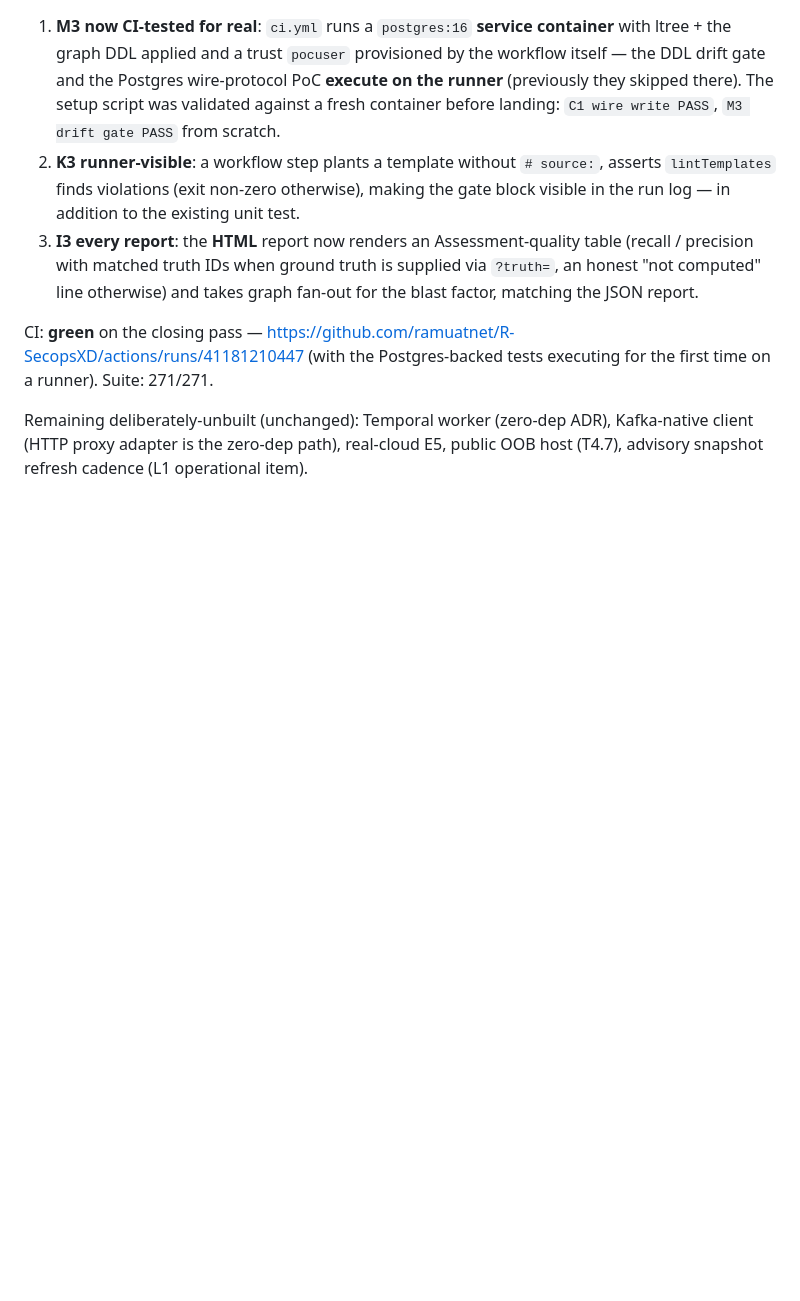
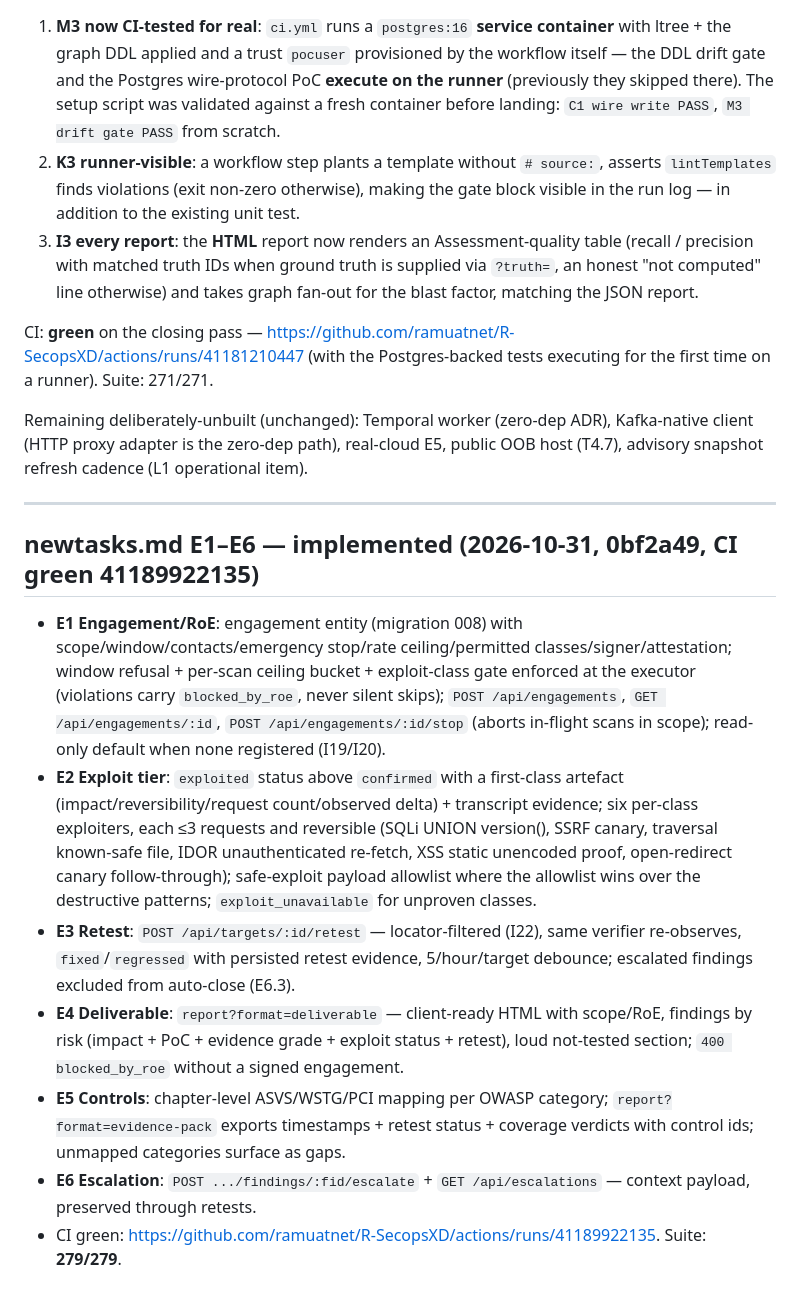
Before and after one commit to ramuatnet/R-SecopsXD, a Markdown page: HANDTASK.md, the part around the change. Rendered like a GitHub page; blank space fills up the shorter version.

Commit message:
HANDTASK: newtasks.md E1-E6 implementation record

```diff
--- a/HANDTASK.md
+++ b/HANDTASK.md
@@ -441,3 +441,31 @@ CI: **green** on the closing pass — https://github.com/ramuatnet/R-SecopsXD/ac
 Remaining deliberately-unbuilt (unchanged): Temporal worker (zero-dep ADR), Kafka-native client
 (HTTP proxy adapter is the zero-dep path), real-cloud E5, public OOB host (T4.7), advisory snapshot
 refresh cadence (L1 operational item).
+
+---
+
+## newtasks.md E1–E6 — implemented (2026-10-31, 0bf2a49, CI green 41189922135)
+
+- **E1 Engagement/RoE**: engagement entity (migration 008) with scope/window/contacts/emergency
+  stop/rate ceiling/permitted classes/signer/attestation; window refusal + per-scan ceiling bucket +
+  exploit-class gate enforced at the executor (violations carry `blocked_by_roe`, never silent
+  skips); `POST /api/engagements`, `GET /api/engagements/:id`, `POST /api/engagements/:id/stop`
+  (aborts in-flight scans in scope); read-only default when none registered (I19/I20).
+- **E2 Exploit tier**: `exploited` status above `confirmed` with a first-class artefact
+  (impact/reversibility/request count/observed delta) + transcript evidence; six per-class
+  exploiters, each ≤3 requests and reversible (SQLi UNION version(), SSRF canary, traversal
+  known-safe file, IDOR unauthenticated re-fetch, XSS static unencoded proof, open-redirect
+  canary follow-through); safe-exploit payload allowlist where the allowlist wins over the
+  destructive patterns; `exploit_unavailable` for unproven classes.
+- **E3 Retest**: `POST /api/targets/:id/retest` — locator-filtered (I22), same verifier re-observes,
+  `fixed`/`regressed` with persisted retest evidence, 5/hour/target debounce; escalated findings
+  excluded from auto-close (E6.3).
+- **E4 Deliverable**: `report?format=deliverable` — client-ready HTML with scope/RoE, findings by
+  risk (impact + PoC + evidence grade + exploit status + retest), loud not-tested section;
+  `400 blocked_by_roe` without a signed engagement.
+- **E5 Controls**: chapter-level ASVS/WSTG/PCI mapping per OWASP category;
+  `report?format=evidence-pack` exports timestamps + retest status + coverage verdicts with
+  control ids; unmapped categories surface as gaps.
+- **E6 Escalation**: `POST .../findings/:fid/escalate` + `GET /api/escalations` — context payload,
+  preserved through retests.
+- CI green: https://github.com/ramuatnet/R-SecopsXD/actions/runs/41189922135. Suite: **279/279**.
```
